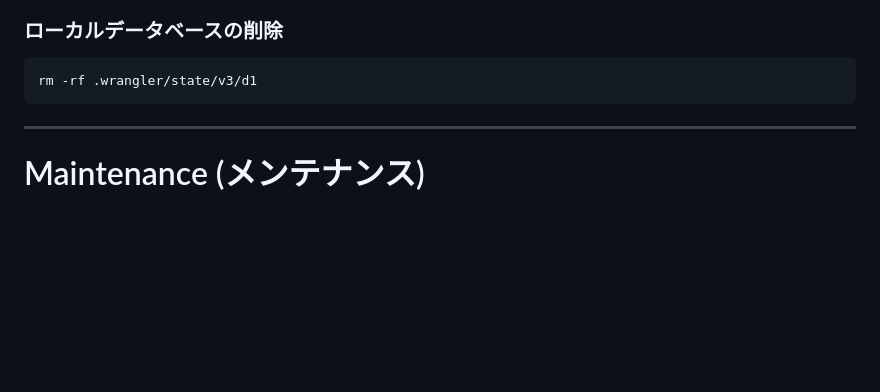
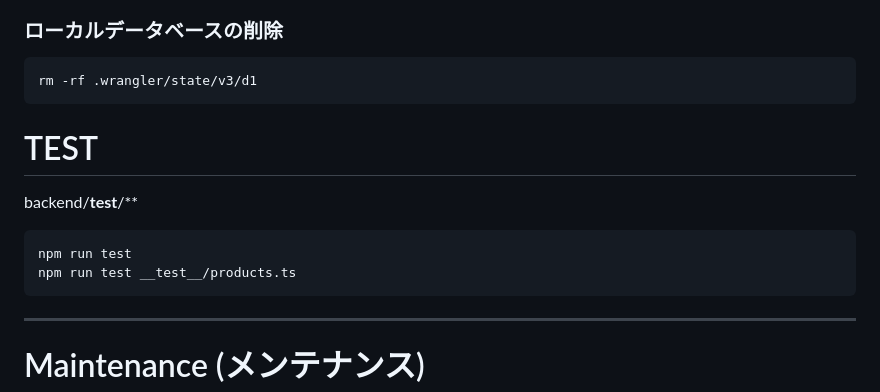
Before and after one commit to shortcut-guide/phi, a Markdown page: docs/architecture.md, the part around the change. Rendered like a GitHub page; blank space fills up the shorter version.

Commit message:
update doc test

````diff
--- a/docs/architecture.md
+++ b/docs/architecture.md
@@ -586,8 +586,13 @@ wrangler d1 execute pup --command="DELETE FROM contents; VACUUM;"
 rm -rf .wrangler/state/v3/d1
 ```
 
+# TEST
+backend/__test__/**
 
-
+```
+npm run test
+npm run test __test__/products.ts
+```
 
 ---
 
````
